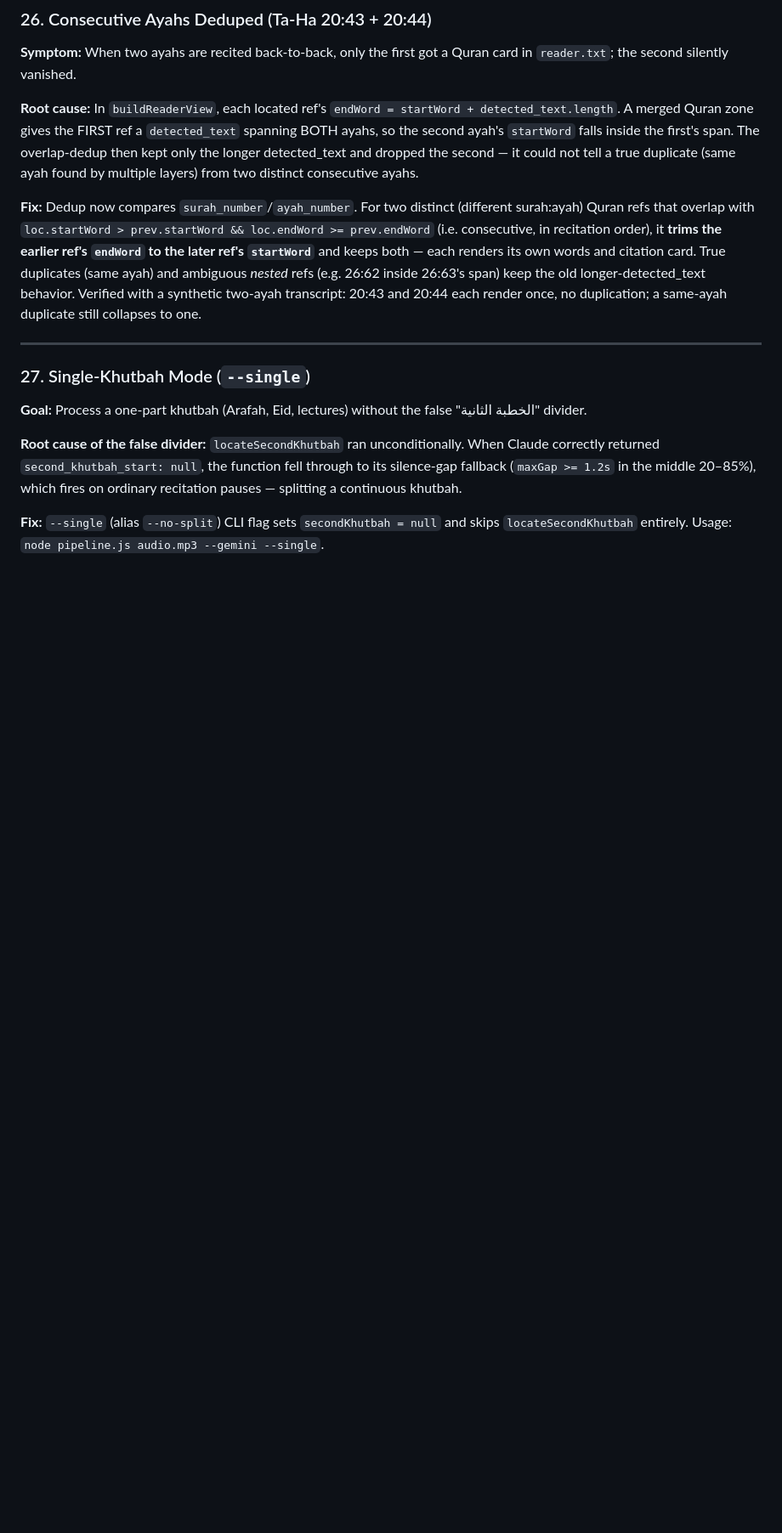
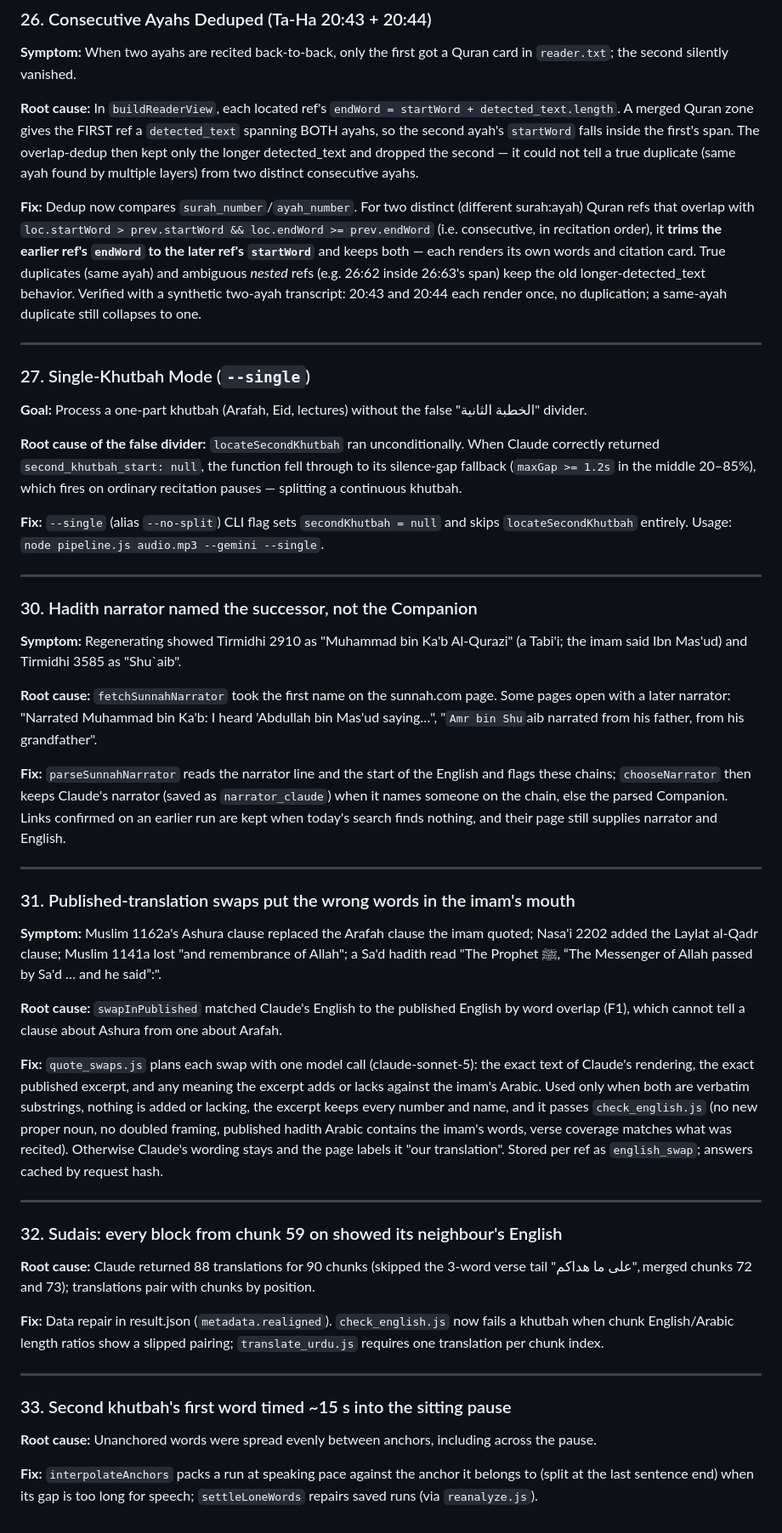
Before and after one commit to MeerHusam/khutbah-transcribe, a Markdown page: FIXES.md, the part around the change. Shown at 85% size. Drawn GitHub-style; blank space fills up the shorter version.

Commit message:
Docs: new tools and fixes 30-33 in CLAUDE.md and FIXES.md

```diff
--- a/FIXES.md
+++ b/FIXES.md
@@ -219,3 +219,35 @@ Full root-cause analyses and implementation notes for every fix. New fixes go he
 **Root cause of the false divider:** `locateSecondKhutbah` ran unconditionally. When Claude correctly returned `second_khutbah_start: null`, the function fell through to its silence-gap fallback (`maxGap >= 1.2s` in the middle 20–85%), which fires on ordinary recitation pauses — splitting a continuous khutbah.
 
 **Fix:** `--single` (alias `--no-split`) CLI flag sets `secondKhutbah = null` and skips `locateSecondKhutbah` entirely. Usage: `node pipeline.js audio.mp3 --gemini --single`.
+
+---
+
+### 30. Hadith narrator named the successor, not the Companion
+**Symptom:** Regenerating showed Tirmidhi 2910 as "Muhammad bin Ka'b Al-Qurazi" (a Tabi'i; the imam said Ibn Mas'ud) and Tirmidhi 3585 as "Shu`aib".
+
+**Root cause:** `fetchSunnahNarrator` took the first name on the sunnah.com page. Some pages open with a later narrator: "Narrated Muhammad bin Ka'b: I heard 'Abdullah bin Mas'ud saying…", "`Amr bin Shu`aib narrated from his father, from his grandfather".
+
+**Fix:** `parseSunnahNarrator` reads the narrator line and the start of the English and flags these chains; `chooseNarrator` then keeps Claude's narrator (saved as `narrator_claude`) when it names someone on the chain, else the parsed Companion. Links confirmed on an earlier run are kept when today's search finds nothing, and their page still supplies narrator and English.
+
+---
+
+### 31. Published-translation swaps put the wrong words in the imam's mouth
+**Symptom:** Muslim 1162a's Ashura clause replaced the Arafah clause the imam quoted; Nasa'i 2202 added the Laylat al-Qadr clause; Muslim 1141a lost "and remembrance of Allah"; a Sa'd hadith read "The Prophet ﷺ, “The Messenger of Allah passed by Sa'd … and he said”:".
+
+**Root cause:** `swapInPublished` matched Claude's English to the published English by word overlap (F1), which cannot tell a clause about Ashura from one about Arafah.
+
+**Fix:** `quote_swaps.js` plans each swap with one model call (claude-sonnet-5): the exact text of Claude's rendering, the exact published excerpt, and any meaning the excerpt adds or lacks against the imam's Arabic. Used only when both are verbatim substrings, nothing is added or lacking, the excerpt keeps every number and name, and it passes `check_english.js` (no new proper noun, no doubled framing, published hadith Arabic contains the imam's words, verse coverage matches what was recited). Otherwise Claude's wording stays and the page labels it "our translation". Stored per ref as `english_swap`; answers cached by request hash.
+
+---
+
+### 32. Sudais: every block from chunk 59 on showed its neighbour's English
+**Root cause:** Claude returned 88 translations for 90 chunks (skipped the 3-word verse tail "على ما هداكم", merged chunks 72 and 73); translations pair with chunks by position.
+
+**Fix:** Data repair in result.json (`metadata.realigned`). `check_english.js` now fails a khutbah when chunk English/Arabic length ratios show a slipped pairing; `translate_urdu.js` requires one translation per chunk index.
+
+---
+
+### 33. Second khutbah's first word timed ~15 s into the sitting pause
+**Root cause:** Unanchored words were spread evenly between anchors, including across the pause.
+
+**Fix:** `interpolateAnchors` packs a run at speaking pace against the anchor it belongs to (split at the last sentence end) when its gap is too long for speech; `settleLoneWords` repairs saved runs (via `reanalyze.js`).
```
Also changed, not shown: CLAUDE.md (+9 -0 lines).
